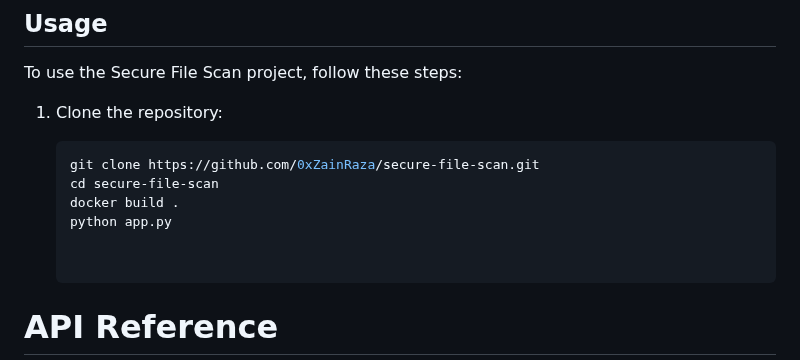
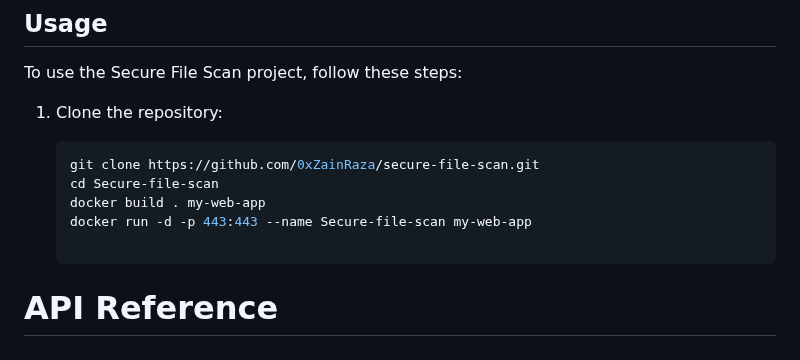
Before and after one commit to 0xZainRaza/Secure-File-Scan, a Markdown page: README.md, the part around the change. GitHub-like rendering.

````diff
--- a/README.md
+++ b/README.md
@@ -95,10 +95,9 @@ To use the Secure File Scan project, follow these steps:
 
    ```bash
    git clone https://github.com/0xZainRaza/secure-file-scan.git
-   cd secure-file-scan
-   docker build .
-   python app.py
-
+   cd Secure-file-scan
+   docker build . my-web-app
+   docker run -d -p 443:443 --name Secure-file-scan my-web-app
 
 # API Reference
 
````
